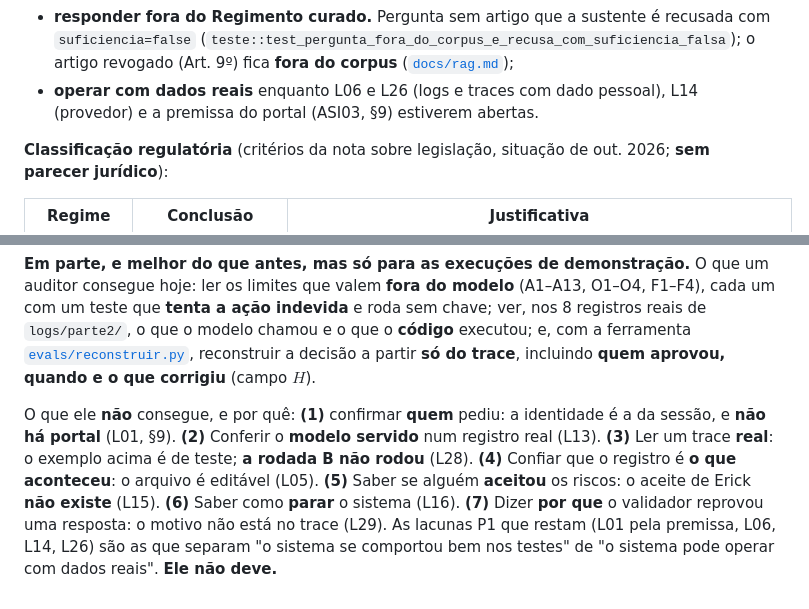
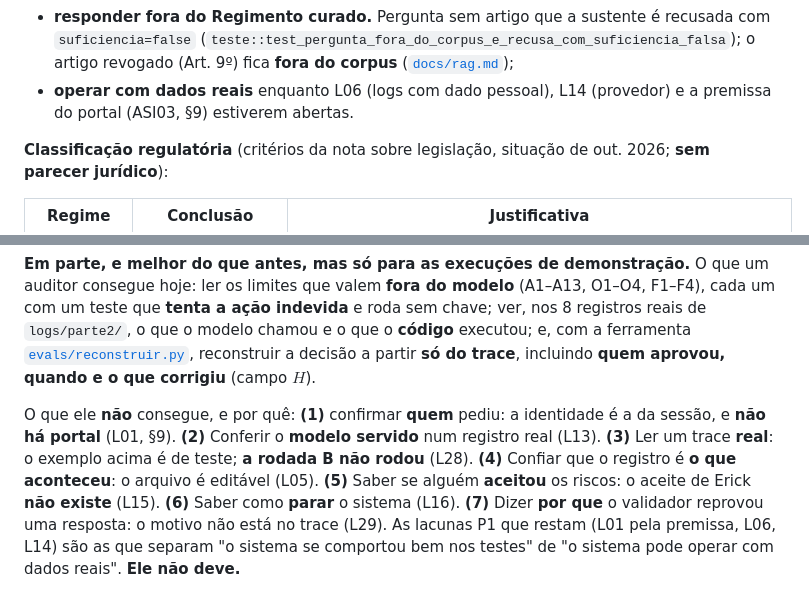
Before and after one commit to weslleyssousa444-ui/secretaria-academica-agente, a Markdown page: docs/model-card.md, 2 parts joined by grey strips. Drawn GitHub-style.

```diff
--- a/docs/model-card.md
+++ b/docs/model-card.md
@@ -55,7 +55,7 @@ Matriz informada pelo grupo em 30/10/2026 (os nomes vieram do grupo, não do doc
 - **conferir comprovante de pagamento.** Anexos não são lidos, e a alegação do aluno não substitui o registro financeiro;
 - **decidir exceções** (bolsista, liminar, convênio): vão sempre para humano ([`docs/case.md` §2.11](case.md));
 - **responder fora do Regimento curado.** Pergunta sem artigo que a sustente é recusada com `suficiencia=false` (`teste::test_pergunta_fora_do_corpus_e_recusa_com_suficiencia_falsa`); o artigo revogado (Art. 9º) fica **fora do corpus** ([`docs/rag.md`](rag.md));
-- **operar com dados reais** enquanto L06 e L26 (logs e traces com dado pessoal), L14 (provedor) e a premissa do portal (ASI03, §9) estiverem abertas.
+- **operar com dados reais** enquanto L06 (logs com dado pessoal), L14 (provedor) e a premissa do portal (ASI03, §9) estiverem abertas.
 
 **Classificação regulatória** (critérios da nota sobre legislação, situação de out. 2026; **sem parecer jurídico**):
 
@@ -357,4 +357,4 @@ Situação em 11/11/2026. Prioridade: **P1**, impede operar com dados reais; **P
 
 **Em parte, e melhor do que antes, mas só para as execuções de demonstração.** O que um auditor consegue hoje: ler os limites que valem **fora do modelo** (A1–A13, O1–O4, F1–F4), cada um com um teste que **tenta a ação indevida** e roda sem chave; ver, nos 8 registros reais de `logs/parte2/`, o que o modelo chamou e o que o **código** executou; e, com a ferramenta [`evals/reconstruir.py`](../evals/reconstruir.py), reconstruir a decisão a partir **só do trace**, incluindo **quem aprovou, quando e o que corrigiu** (campo $H$).
 
-O que ele **não** consegue, e por quê: **(1)** confirmar **quem** pediu: a identidade é a da sessão, e **não há portal** (L01, §9). **(2)** Conferir o **modelo servido** num registro real (L13). **(3)** Ler um trace **real**: o exemplo acima é de teste; **a rodada B não rodou** (L28). **(4)** Confiar que o registro é **o que aconteceu**: o arquivo é editável (L05). **(5)** Saber se alguém **aceitou** os riscos: o aceite de Erick **não existe** (L15). **(6)** Saber como **parar** o sistema (L16). **(7)** Dizer **por que** o validador reprovou uma resposta: o motivo não está no trace (L29). As lacunas P1 que restam (L01 pela premissa, L06, L14, L26) são as que separam "o sistema se comportou bem nos testes" de "o sistema pode operar com dados reais". **Ele não deve.**
+O que ele **não** consegue, e por quê: **(1)** confirmar **quem** pediu: a identidade é a da sessão, e **não há portal** (L01, §9). **(2)** Conferir o **modelo servido** num registro real (L13). **(3)** Ler um trace **real**: o exemplo acima é de teste; **a rodada B não rodou** (L28). **(4)** Confiar que o registro é **o que aconteceu**: o arquivo é editável (L05). **(5)** Saber se alguém **aceitou** os riscos: o aceite de Erick **não existe** (L15). **(6)** Saber como **parar** o sistema (L16). **(7)** Dizer **por que** o validador reprovou uma resposta: o motivo não está no trace (L29). As lacunas P1 que restam (L01 pela premissa, L06, L14) são as que separam "o sistema se comportou bem nos testes" de "o sistema pode operar com dados reais". **Ele não deve.**
```
Also changed, not shown: CLAUDE.md (+1 -1 lines).
